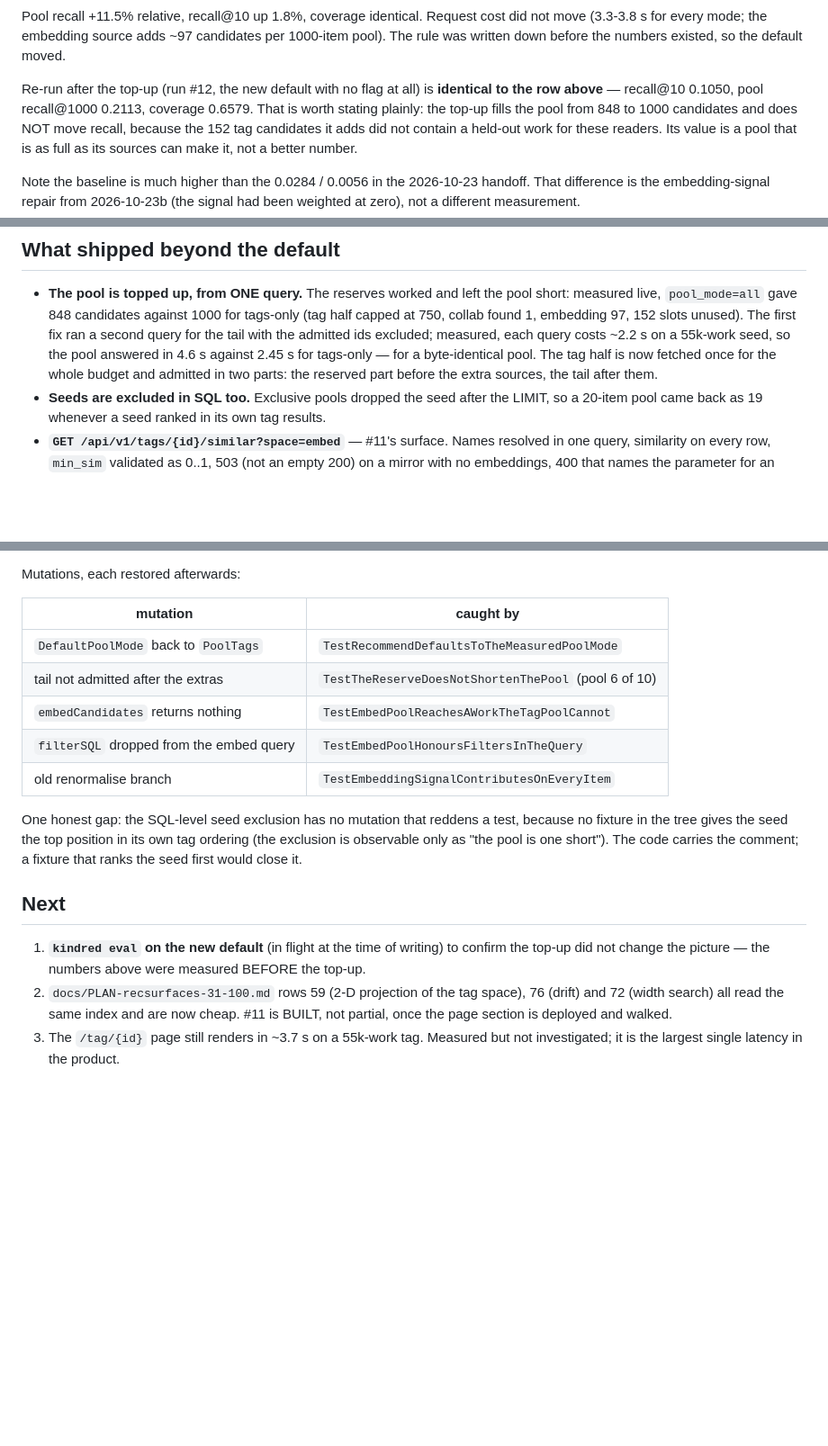
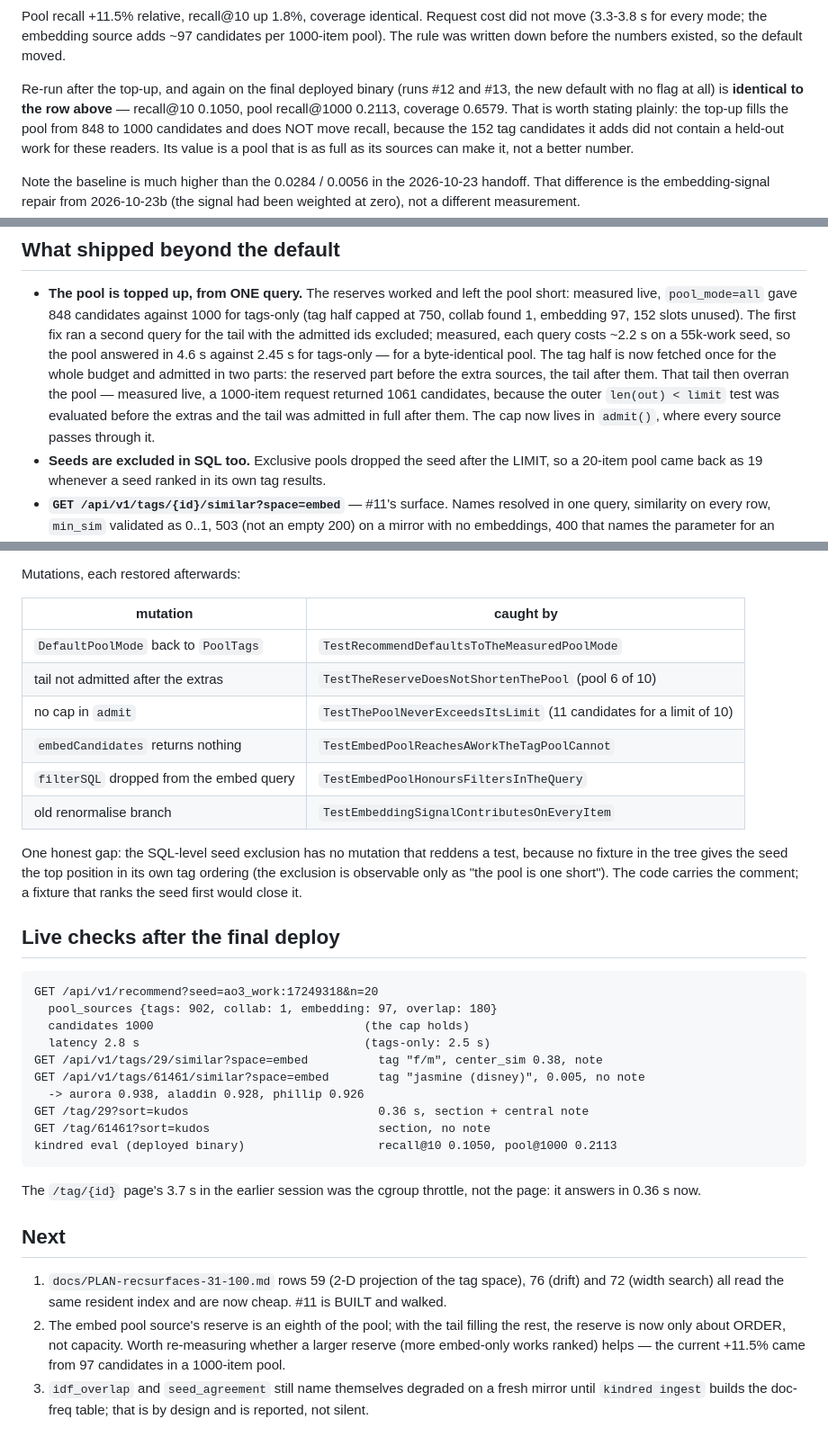
Before and after one commit to 8ullyMaguire/kindred, a Markdown page: docs/HANDOFF-2026-10-23c-default-and-gates.md, 3 parts joined by grey strips. Shown at 90% size. Rendered like a GitHub page; blank space fills up the shorter version.

Commit message:
docs: handoff 2026-10-23c — the default moved on a measurement, and two gates that could not fail were fixed

```diff
--- a/docs/HANDOFF-2026-10-23c-default-and-gates.md
+++ b/docs/HANDOFF-2026-10-23c-default-and-gates.md
@@ -28,8 +28,8 @@ did not move (3.3-3.8 s for every mode; the embedding source adds ~97 candidates
 per 1000-item pool). The rule was written down before the numbers existed, so
 the default moved.
 
-Re-run after the top-up (run #12, the new default with no flag at all) is
-**identical to the row above** — recall@10 0.1050, pool recall@1000 0.2113,
+Re-run after the top-up, and again on the final deployed binary (runs #12 and
+#13, the new default with no flag at all) is **identical to the row above** — recall@10 0.1050, pool recall@1000 0.2113,
 coverage 0.6579. That is worth stating plainly: the top-up fills the pool from
 848 to 1000 candidates and does NOT move recall, because the 152 tag candidates
 it adds did not contain a held-out work for these readers. Its value is a pool
@@ -88,6 +88,10 @@ from a gate that passed**, which is the failure `deploy.sh` was written to end.
   answered in 4.6 s against 2.45 s for tags-only — for a byte-identical pool.
   The tag half is now fetched once for the whole budget and admitted in two
   parts: the reserved part before the extra sources, the tail after them.
+  That tail then overran the pool — measured live, a 1000-item request returned
+  1061 candidates, because the outer `len(out) < limit` test was evaluated
+  before the extras and the tail was admitted in full after them. The cap now
+  lives in `admit()`, where every source passes through it.
 - **Seeds are excluded in SQL too.** Exclusive pools dropped the seed after the
   LIMIT, so a 20-item pool came back as 19 whenever a seed ranked in its own tag
   results.
@@ -123,6 +127,7 @@ Mutations, each restored afterwards:
 |---|---|
 | `DefaultPoolMode` back to `PoolTags` | `TestRecommendDefaultsToTheMeasuredPoolMode` |
 | tail not admitted after the extras | `TestTheReserveDoesNotShortenThePool` (pool 6 of 10) |
+| no cap in `admit` | `TestThePoolNeverExceedsItsLimit` (11 candidates for a limit of 10) |
 | `embedCandidates` returns nothing | `TestEmbedPoolReachesAWorkTheTagPoolCannot` |
 | `filterSQL` dropped from the embed query | `TestEmbedPoolHonoursFiltersInTheQuery` |
 | old renormalise branch | `TestEmbeddingSignalContributesOnEveryItem` |
@@ -132,13 +137,31 @@ test, because no fixture in the tree gives the seed the top position in its own
 tag ordering (the exclusion is observable only as "the pool is one short"). The
 code carries the comment; a fixture that ranks the seed first would close it.
 
+## Live checks after the final deploy
+
+    GET /api/v1/recommend?seed=ao3_work:17249318&n=20
+      pool_sources {tags: 902, collab: 1, embedding: 97, overlap: 180}
+      candidates 1000                              (the cap holds)
+      latency 2.8 s                                (tags-only: 2.5 s)
+    GET /api/v1/tags/29/similar?space=embed          tag "f/m", center_sim 0.38, note
+    GET /api/v1/tags/61461/similar?space=embed       tag "jasmine (disney)", 0.005, no note
+      -> aurora 0.938, aladdin 0.928, phillip 0.926
+    GET /tag/29?sort=kudos                           0.36 s, section + central note
+    GET /tag/61461?sort=kudos                        section, no note
+    kindred eval (deployed binary)                   recall@10 0.1050, pool@1000 0.2113
+
+The `/tag/{id}` page's 3.7 s in the earlier session was the cgroup throttle, not
+the page: it answers in 0.36 s now.
+
 ## Next
 
-1. **`kindred eval` on the new default** (in flight at the time of writing) to
-   confirm the top-up did not change the picture — the numbers above were
-   measured BEFORE the top-up.
-2. `docs/PLAN-recsurfaces-31-100.md` rows 59 (2-D projection of the tag space),
-   76 (drift) and 72 (width search) all read the same index and are now cheap.
-   #11 is BUILT, not partial, once the page section is deployed and walked.
-3. The `/tag/{id}` page still renders in ~3.7 s on a 55k-work tag. Measured but
-   not investigated; it is the largest single latency in the product.
+1. `docs/PLAN-recsurfaces-31-100.md` rows 59 (2-D projection of the tag space),
+   76 (drift) and 72 (width search) all read the same resident index and are now
+   cheap. #11 is BUILT and walked.
+2. The embed pool source's reserve is an eighth of the pool; with the tail
+   filling the rest, the reserve is now only about ORDER, not capacity. Worth
+   re-measuring whether a larger reserve (more embed-only works ranked) helps —
+   the current +11.5% came from 97 candidates in a 1000-item pool.
+3. `idf_overlap` and `seed_agreement` still name themselves degraded on a fresh
+   mirror until `kindred ingest` builds the doc-freq table; that is by design and
+   is reported, not silent.
```
Also changed, not shown: other parts of docs/HANDOFF-2026-10-23c-default-and-gates.md (+1 -1 lines), docs/what-is-left.md (+11 -5 lines).
